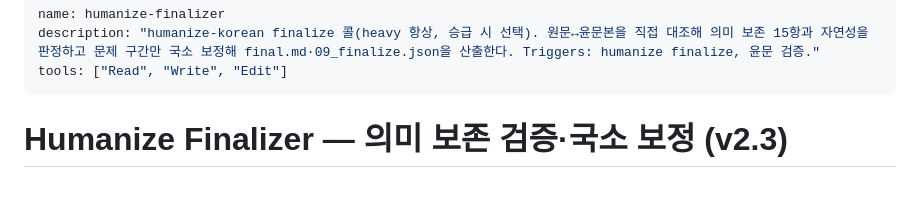
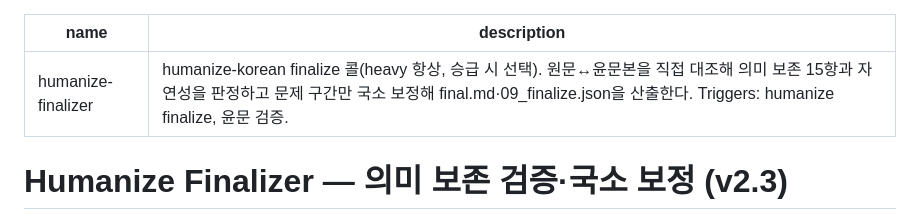
Before and after one commit to daeryundf2-prog/lazyothers, a Markdown page: agents/humanize-finalizer.md, the part around the change. Rendered like a GitHub page; blank space fills up the shorter version.

```diff
--- a/agents/humanize-finalizer.md
+++ b/agents/humanize-finalizer.md
@@ -1,7 +1,6 @@
 ---
 name: humanize-finalizer
 description: "humanize-korean finalize 콜(heavy 항상, 승급 시 선택). 원문↔윤문본을 직접 대조해 의미 보존 15항과 자연성을 판정하고 문제 구간만 국소 보정해 final.md·09_finalize.json을 산출한다. Triggers: humanize finalize, 윤문 검증."
-tools: ["Read", "Write", "Edit"]
 ---
 
 # Humanize Finalizer — 의미 보존 검증·국소 보정 (v2.3)
```
Also changed, not shown: agents/humanize-diagnostician.md (+0 -1 lines), agents/humanize-monolith.md (+0 -1 lines).
